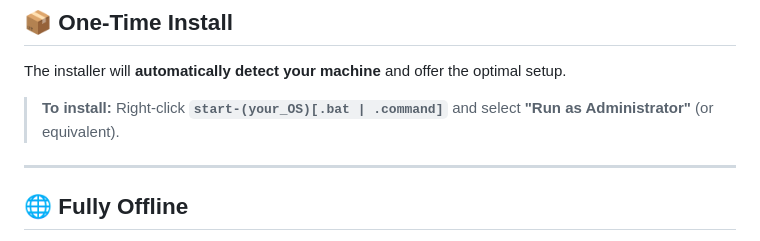
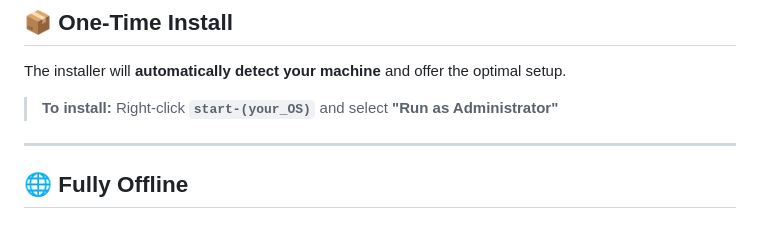
Before and after one commit to softbitestudio/usbunny, a Markdown page: README.md, the part around the change. Rendered like a GitHub page.

```diff
--- a/README.md
+++ b/README.md
@@ -29,7 +29,9 @@ By packing a full LLM stack onto a single drive, it turns any workstation into a
 The installer will **automatically detect your machine** and offer the optimal setup.
 
 > **To install:**
-> Right-click **`start-(your_OS)[.bat | .command]`** and select **"Run as Administrator"** (or equivalent).
+> Right-click **`start-(your_OS)`**
+ and select
+**"Run as Administrator"**
 
 ---
 
```
